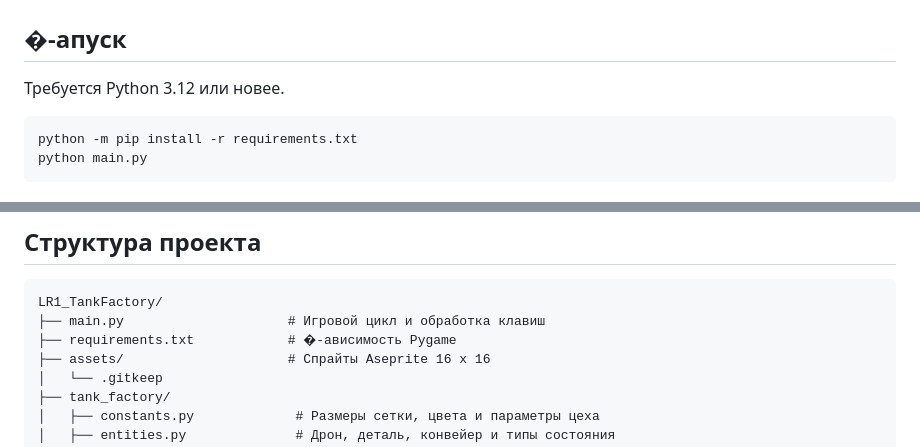
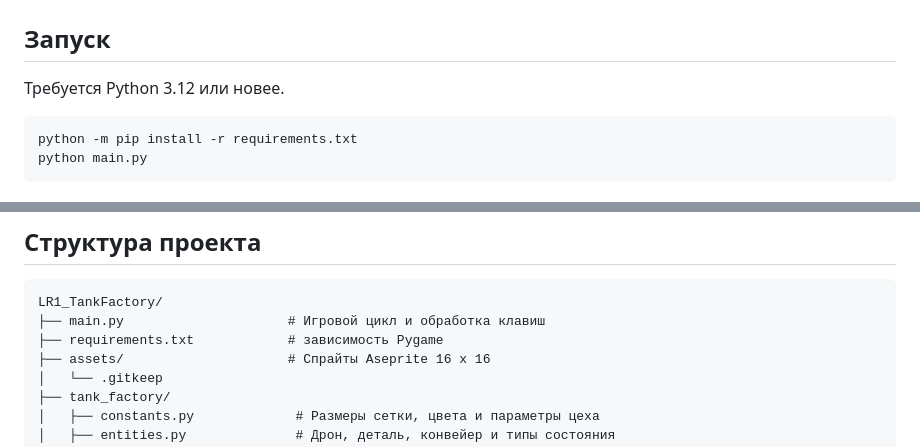
Before and after one commit to lMilleRl/PyGame_TankFactory, a Markdown page: README.md, 2 parts joined by grey strips. Rendered like a GitHub page.

````diff
--- a/README.md
+++ b/README.md
@@ -4,7 +4,7 @@
 
 ![Игровое поле «Танковый завод»](screenshots/factory_gameplay.png)
 
-## �-апуск
+## Запуск
 
 Требуется Python 3.12 или новее.
 
@@ -48,7 +48,7 @@ python -m unittest discover -s tests -v
 ```text
 LR1_TankFactory/
 ├── main.py                     # Игровой цикл и обработка клавиш
-├── requirements.txt            # �-ависимость Pygame
+├── requirements.txt            # зависимость Pygame
 ├── assets/                     # Спрайты Aseprite 16 x 16
 │   └── .gitkeep
 ├── tank_factory/
````
